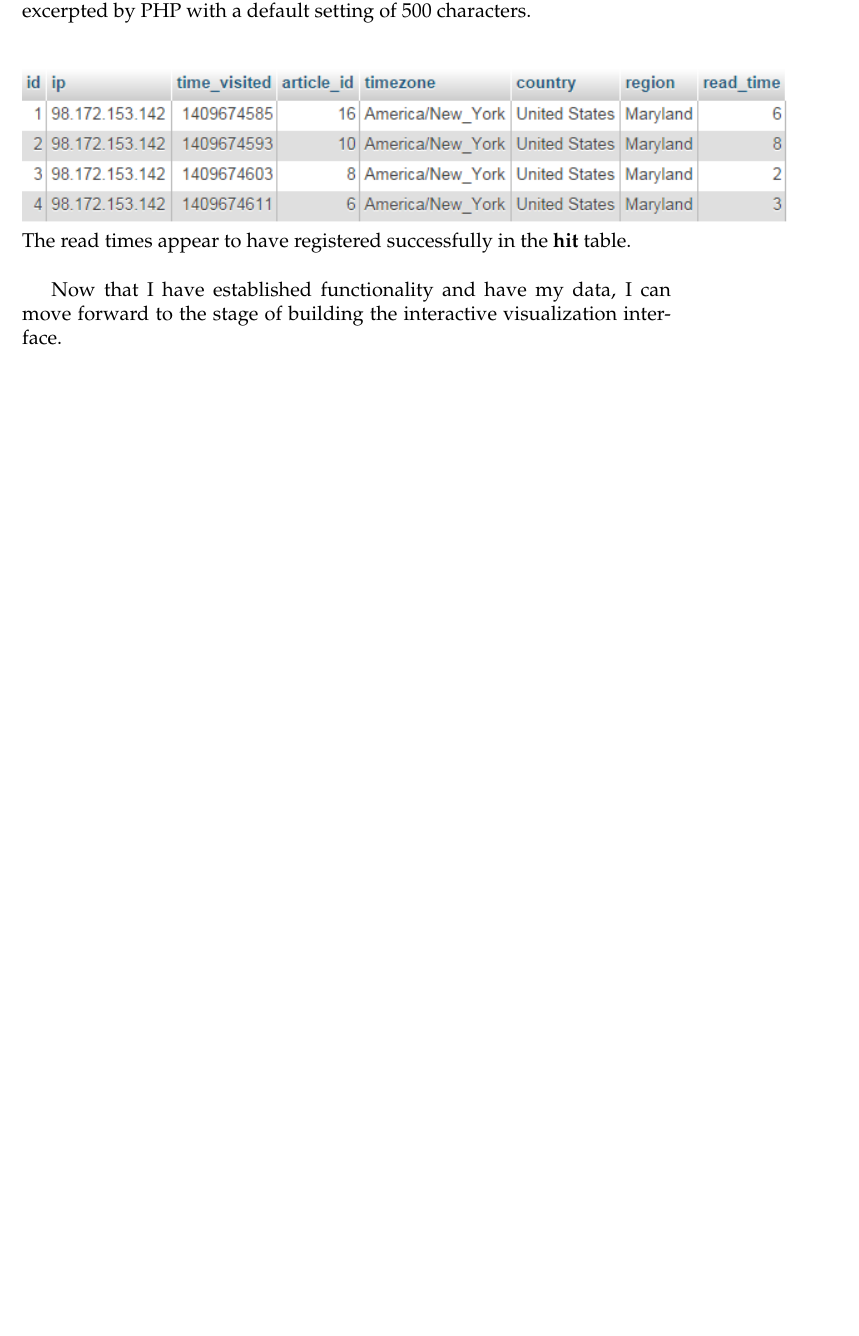
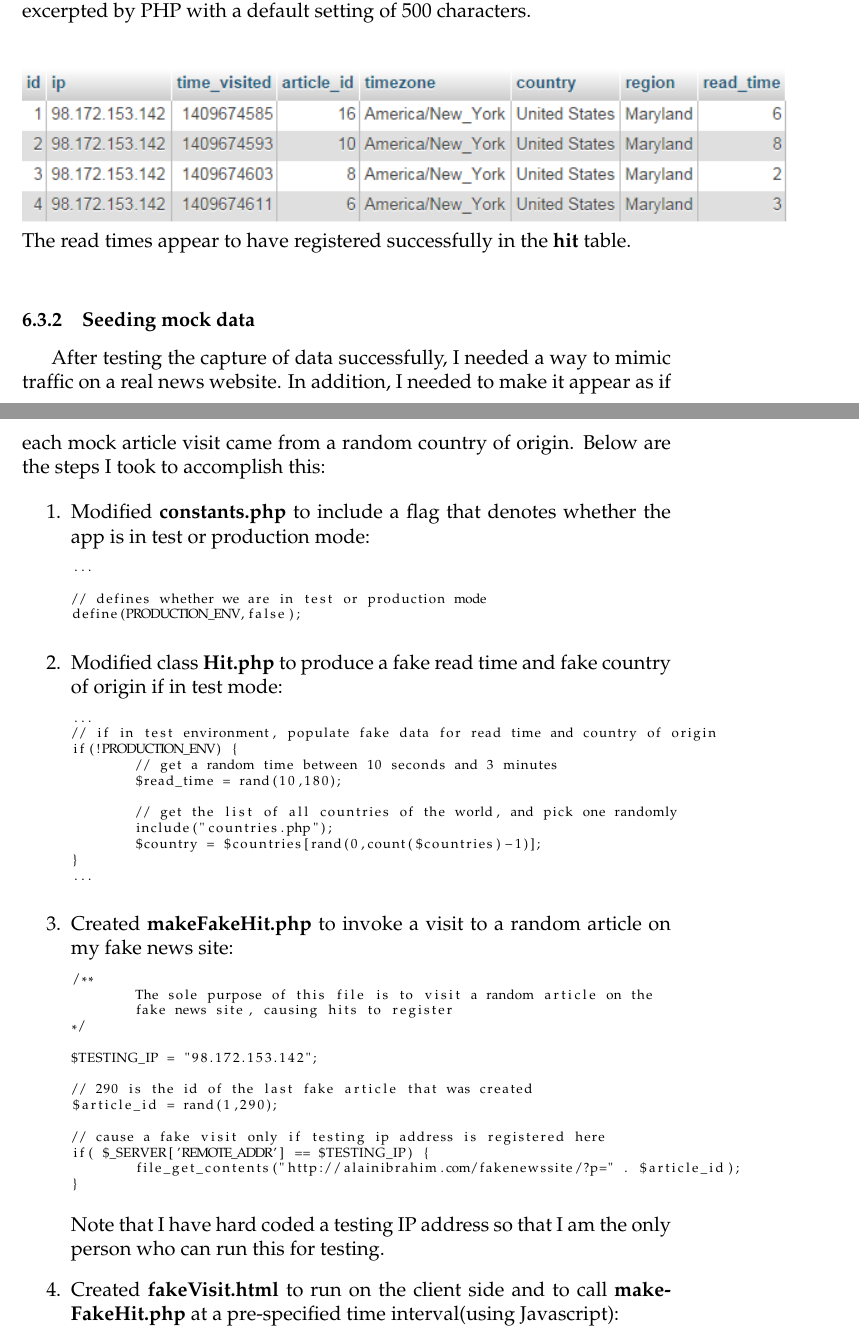
Before and after one commit to alateos/thesis, a LaTeX thesis (thesis.tex): part of page 47 of 50 before the commit and two parts of pages 47 and 48 of 52 after it, the two joined at a grey line, cut so that both start at the same text, the shorter picture padded with empty space. Compiled offline with pdfLaTeX.

Commit message:
Added code pertinent to data seeding. Updated the documentation to reflect this

```diff
--- a/thesis.tex
+++ b/thesis.tex
@@ -1013,4 +1015,49 @@ Below is the result of my having visited 3 different articles, each for a differ
 \noindent\includegraphics[scale=1]{img/results_hits} \\
 \noindent The read times appear to have registered successfully in the \textbf{hit} table. \\
 
-Now that I have established functionality and have my data, I can move forward to the stage of building the interactive visualization interface.
+\subsubsection{Seeding mock data}
+After testing the capture of data successfully, I needed a way to mimic traffic on a real news website. In addition, I needed to make it appear as if each mock article visit came from a random country of origin. Below are the steps I took to accomplish this:
+
+\begin{enumerate}
+\item{Modified \textbf{constants.php} to include a flag that denotes whether the app is in test or production mode:}
+\begin{lstlisting}[basicstyle=\scriptsize]
+...
+
+// defines whether we are in test or production mode
+define(PRODUCTION_ENV,false);
+\end{lstlisting}
+
+\item{Modified class \textbf{Hit.php} to produce a fake read time and fake country of origin if in test mode:}
+\begin{lstlisting}[basicstyle=\scriptsize]
+...
+// if in test environment, populate fake data for read time and country of origin
+if(!PRODUCTION_ENV) {
+	// get a random time between 10 seconds and 3 minutes
+	$read_time = rand(10,180);
+
+	// get the list of all countries of the world, and pick one randomly
+	include("countries.php");
+	$country = $countries[rand(0,count($countries)-1)];
+}
+...
+\end{lstlisting}
+\item{Created \textbf{makeFakeHit.php} to invoke a visit to a random article on my fake news site:}
+\begin{lstlisting}[basicstyle=\scriptsize]
+/**
+	The sole purpose of this file is to visit a random article on the
+	fake news site, causing hits to register
+*/
+
+$TESTING_IP = "98.172.153.142";
+
+// 290 is the id of the last fake article that was created
+$article_id = rand(1,290);
+
+// cause a fake visit only if testing ip address is registered here
+if( $_SERVER['REMOTE_ADDR'] == $TESTING_IP) {
+	file_get_contents("http://alainibrahim.com/fakenewssite/?p=" . $article_id);
+}
+\end{lstlisting}
+Note that I have hard coded a testing IP address so that I am the only person who can run this for testing.
+\item{Created \textbf{fakeVisit.html} to run on the client side and to call \textbf{makeFakeHit.php} at a pre-specified time interval(using Javascript):}
+\begin{lstlisting}[basicstyle=\scriptsize]
```
Also changed, not shown: img/capturelib.png (added), img/seeder_mock_hits.png (added), img/vizlib.png (deleted), thesis.tex (28 more changed lines), 8 other files.
